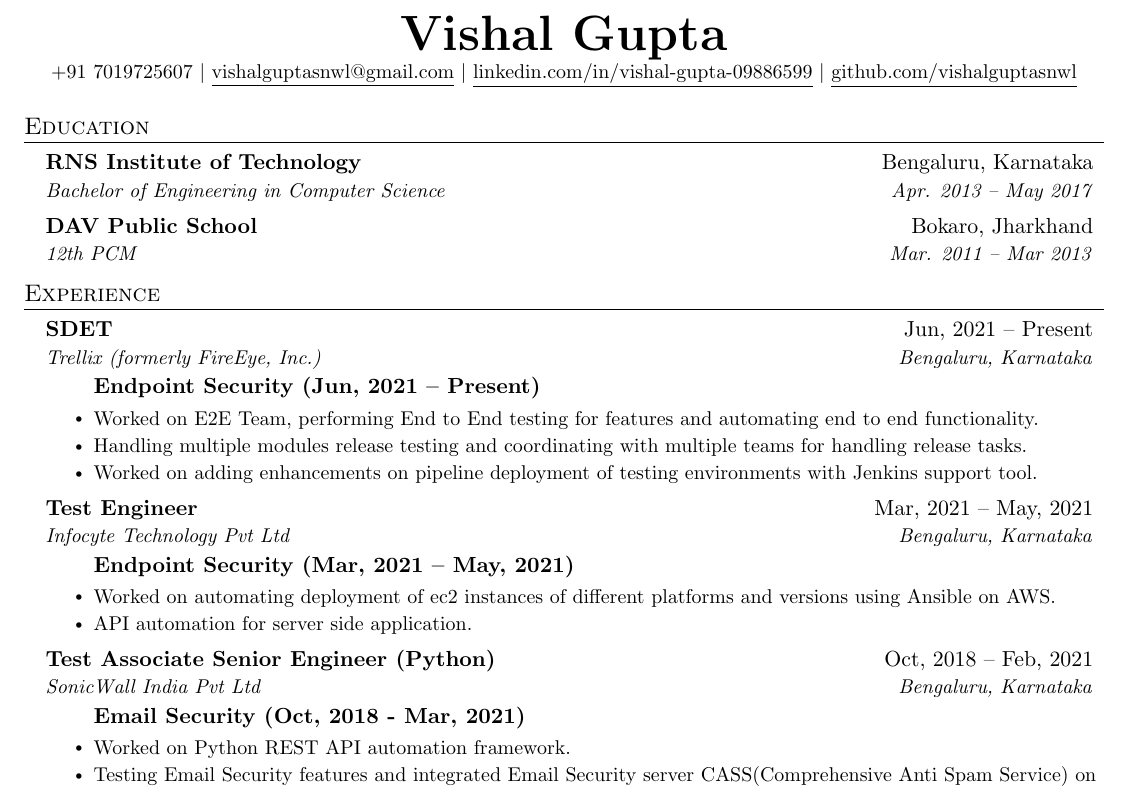
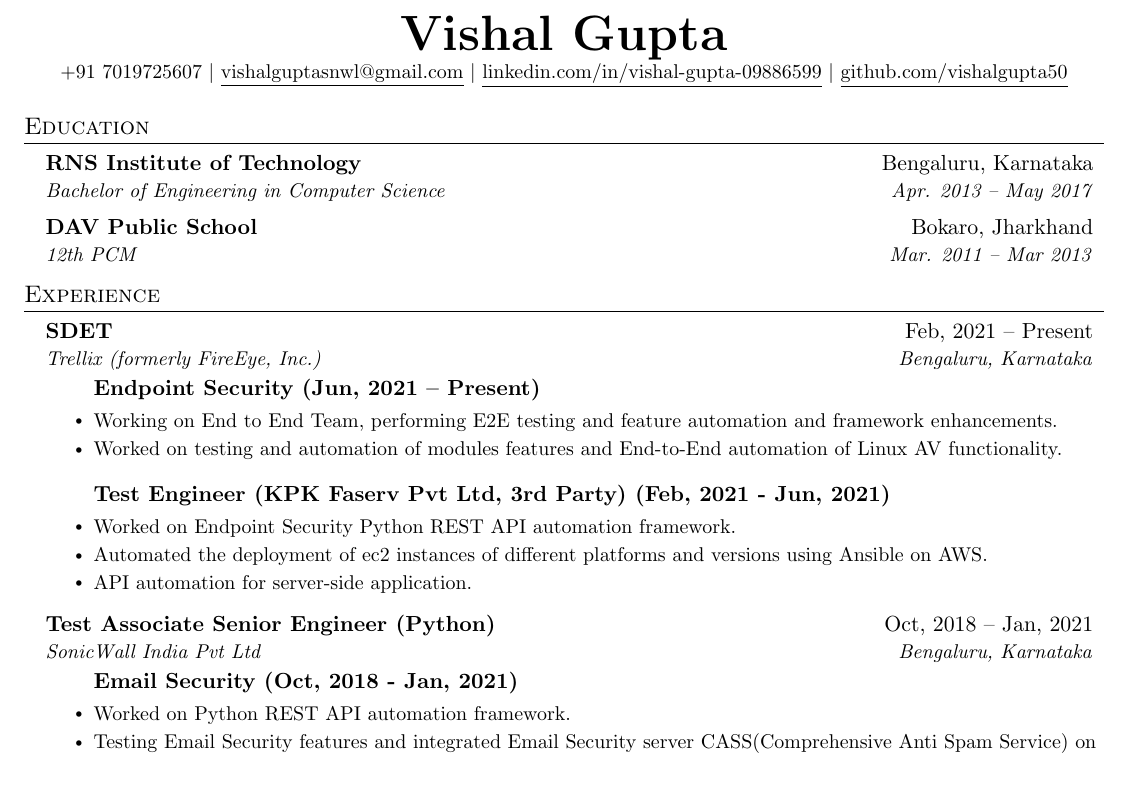
Before and after one commit to vishalgupta50/public_resume, a LaTeX CV (resume.tex): part of the page, cut so that both start at the same text. Compiled offline with pdfLaTeX.

Commit message:
Update resume.tex

```diff
--- a/resume.tex
+++ b/resume.tex
@@ -115,7 +115,7 @@
     \textbf{\Huge \scshape Vishal Gupta} \\ \vspace{1pt}
     \small +91 7019725607 $|$ \href{mailto:vishalguptasnwl@gmail.com}{\underline{vishalguptasnwl@gmail.com}} $|$
     \href{https://linkedin.com/in/vishal-gupta-09886599}{\underline{linkedin.com/in/vishal-gupta-09886599}} $|$
-    \href{https://github.com/vishalguptasnwl}{\underline{github.com/vishalguptasnwl}}
+    \href{https://github.com/vishalgupta50}{\underline{github.com/vishalgupta50}}
 \end{center}
 
 
@@ -146,29 +146,25 @@
   \resumeSubHeadingListStart
 
     \resumeSubheading
-      {SDET}{Jun, 2021 -- Present}
+      {SDET}{Feb, 2021 -- Present}
       {Trellix (formerly FireEye, Inc.)}{Bengaluru, Karnataka}
         \resumeItemListStart
           \item[] \textbf{{Endpoint Security} {(Jun, 2021 -- Present)}}
-            \resumeItem{Worked on E2E Team, performing End to End testing for features and automating end to end functionality.}
-            \resumeItem{Handling multiple modules release testing and coordinating with multiple teams for handling release tasks.}
-            \resumeItem{Worked on adding enhancements on pipeline deployment of testing environments with Jenkins support tool.}
+            \resumeItem{Working on End to End Team, performing E2E testing and feature automation and framework enhancements.}
+            \resumeItem{Worked on testing and automation of modules features and End-to-End automation of Linux AV functionality.}
+        \resumeItemListEnd
+        \resumeItemListStart
+            \item[] \textbf{{Test Engineer (KPK Faserv Pvt Ltd, 3rd Party)} {(Feb, 2021 - Jun, 2021)}}
+            \resumeItem{Worked on Endpoint Security Python REST API automation framework.}
+            \resumeItem{Automated the deployment of ec2 instances of different platforms and versions using Ansible on AWS.}
+            \resumeItem{API automation for server-side application.}
         \resumeItemListEnd
 
     \resumeSubheading
-      {Test Engineer}{Mar, 2021 -- May, 2021}
-      {Infocyte Technology Pvt Ltd}{Bengaluru, Karnataka}
-        \resumeItemListStart
-          \item[] \textbf{{Endpoint Security} {(Mar, 2021 -- May, 2021)}}
-            \resumeItem{Worked on automating deployment of ec2 instances of different platforms and versions using Ansible on AWS.}
-            \resumeItem{API automation for server side application.}
-        \resumeItemListEnd
-
-    \resumeSubheading
-      {Test Associate Senior Engineer (Python)}{Oct, 2018 -- Feb, 2021}
+      {Test Associate Senior Engineer (Python)}{Oct, 2018 -- Jan, 2021}
       {SonicWall India Pvt Ltd}{Bengaluru, Karnataka}
         \resumeItemListStart
-          \item[] \textbf{{Email Security} {(Oct, 2018 - Mar, 2021)}}
+          \item[] \textbf{{Email Security} {(Oct, 2018 - Jan, 2021)}}
             \resumeItem{Worked on Python REST API automation framework.}
             \resumeItem{Testing Email Security features and integrated Email Security server CASS(Comprehensive Anti Spam Service) on AWS.}
             \resumeItem{Performance testing of Email Security product using IXIA traffic generator tool.}
```
